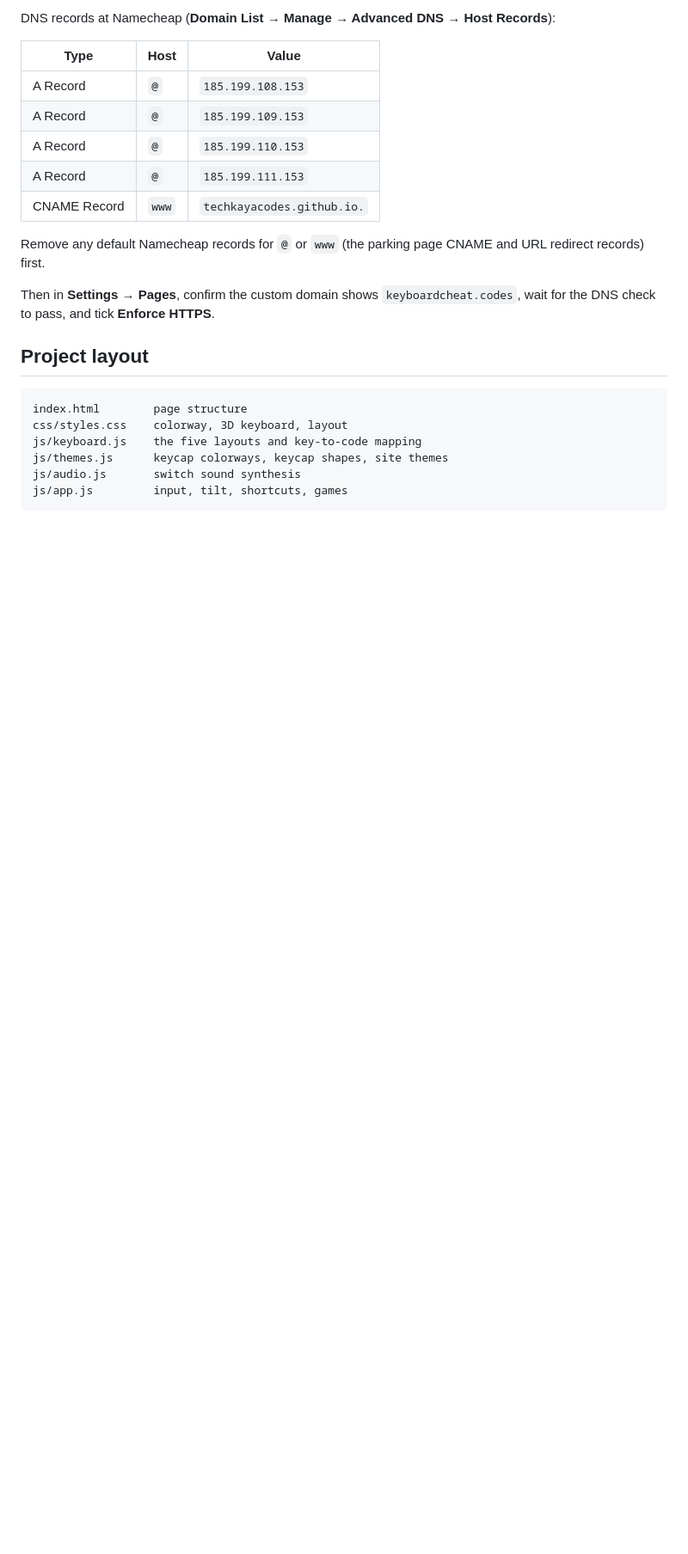
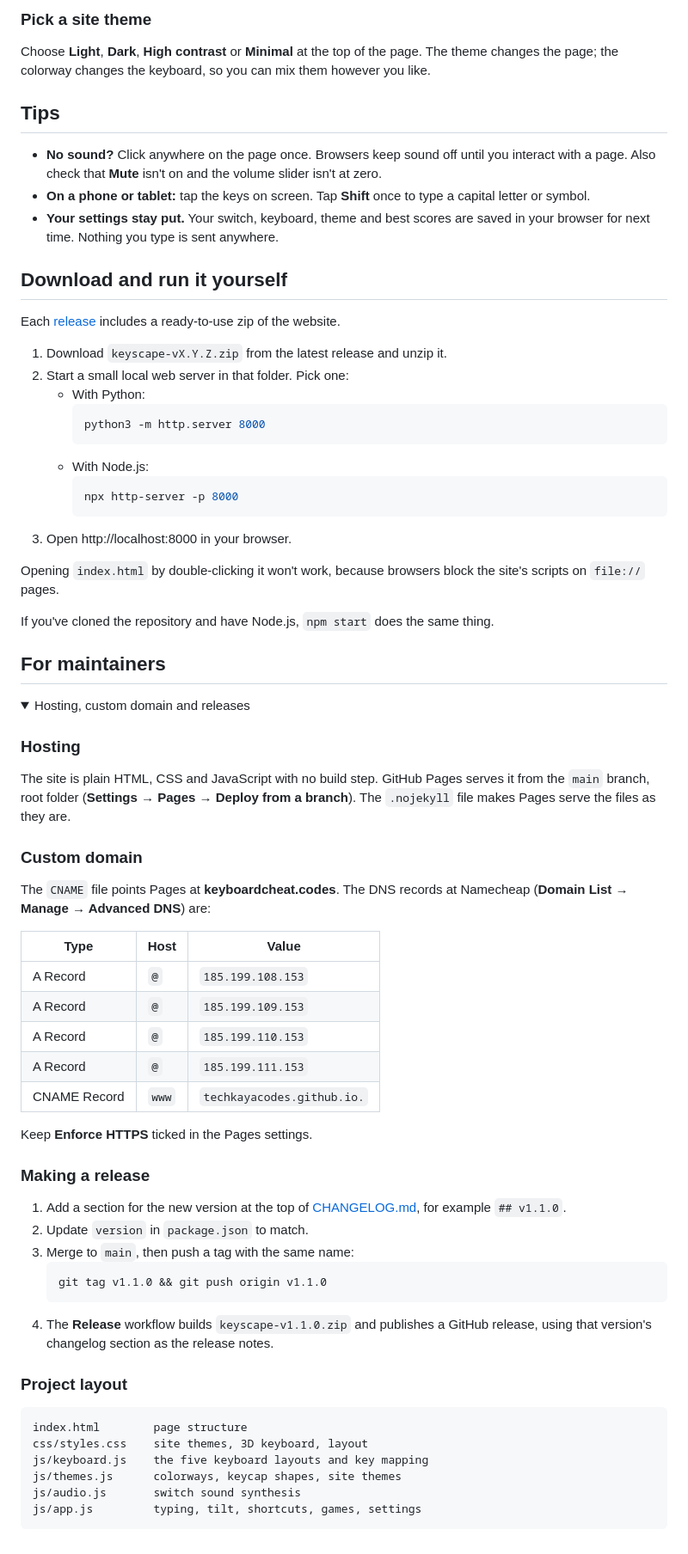
Before and after one commit to techkayacodes/keyboard-cheat-codes, a Markdown page: README.md, the part around one of its changes. Shown at 86% size. GitHub-like rendering; folded sections open; blank space fills up the shorter version.

````diff
--- a/README.md
+++ b/README.md
@@ -36,5 +42,42 @@ The site is served at **https://keyboardcheat.codes**. The `CNAME` file in this
 
-DNS records at Namecheap (**Domain List → Manage → Advanced DNS → Host Records**):
+### Pick a site theme
+Choose **Light**, **Dark**, **High contrast** or **Minimal** at the top of the page. The theme changes the page; the colorway changes the keyboard, so you can mix them however you like.
+
+## Tips
+- **No sound?** Click anywhere on the page once. Browsers keep sound off until you interact with a page. Also check that **Mute** isn't on and the volume slider isn't at zero.
+- **On a phone or tablet:** tap the keys on screen. Tap **Shift** once to type a capital letter or symbol.
+- **Your settings stay put.** Your switch, keyboard, theme and best scores are saved in your browser for next time. Nothing you type is sent anywhere.
+
+## Download and run it yourself
+
+Each [release](https://github.com/techkayacodes/keyscape/releases) includes a ready-to-use zip of the website.
+
+1. Download `keyscape-vX.Y.Z.zip` from the latest release and unzip it.
+2. Start a small local web server in that folder. Pick one:
+   - With Python:
+     ```bash
+     python3 -m http.server 8000
+     ```
+   - With Node.js:
+     ```bash
+     npx http-server -p 8000
+     ```
+3. Open http://localhost:8000 in your browser.
+
+Opening `index.html` by double-clicking it won't work, because browsers block the site's scripts on `file://` pages.
+
+If you've cloned the repository and have Node.js, `npm start` does the same thing.
+
+## For maintainers
+
+<details>
+<summary>Hosting, custom domain and releases</summary>
+
+### Hosting
+The site is plain HTML, CSS and JavaScript with no build step. GitHub Pages serves it from the `main` branch, root folder (**Settings → Pages → Deploy from a branch**). The `.nojekyll` file makes Pages serve the files as they are.
+
+### Custom domain
+The `CNAME` file points Pages at **keyboardcheat.codes**. The DNS records at Namecheap (**Domain List → Manage → Advanced DNS**) are:
 
 | Type | Host | Value |
 | --- | --- | --- |
@@ -44,17 +87,23 @@ DNS records at Namecheap (**Domain List → Manage → Advanced DNS → Host Rec
 | A Record | `@` | `185.199.111.153` |
 | CNAME Record | `www` | `techkayacodes.github.io.` |
 
-Remove any default Namecheap records for `@` or `www` (the parking page CNAME and URL redirect records) first.
+Keep **Enforce HTTPS** ticked in the Pages settings.
 
-Then in **Settings → Pages**, confirm the custom domain shows `keyboardcheat.codes`, wait for the DNS check to pass, and tick **Enforce HTTPS**.
+### Making a release
+1. Add a section for the new version at the top of [CHANGELOG.md](CHANGELOG.md), for example `## v1.1.0`.
+2. Update `version` in `package.json` to match.
+3. Merge to `main`, then push a tag with the same name:
+   ```bash
+   git tag v1.1.0 && git push origin v1.1.0
+   ```
+4. The **Release** workflow builds `keyscape-v1.1.0.zip` and publishes a GitHub release, using that version's changelog section as the release notes.
 
-## Project layout
-
+### Project layout
 ```
 index.html        page structure
-css/styles.css    colorway, 3D keyboard, layout
-js/keyboard.js    the five layouts and key-to-code mapping
-js/themes.js      keycap colorways, keycap shapes, site themes
+css/styles.css    site themes, 3D keyboard, layout
+js/keyboard.js    the five keyboard layouts and key mapping
+js/themes.js      colorways, keycap shapes, site themes
 js/audio.js       switch sound synthesis
-js/app.js         input, tilt, shortcuts, games
+js/app.js         typing, tilt, shortcuts, games, settings
 ```
````
Also changed, not shown: other parts of README.md (+30 -22 lines), CHANGELOG.md (added, +29 -0 lines), docs/screenshot.png (added), 2 other files.
